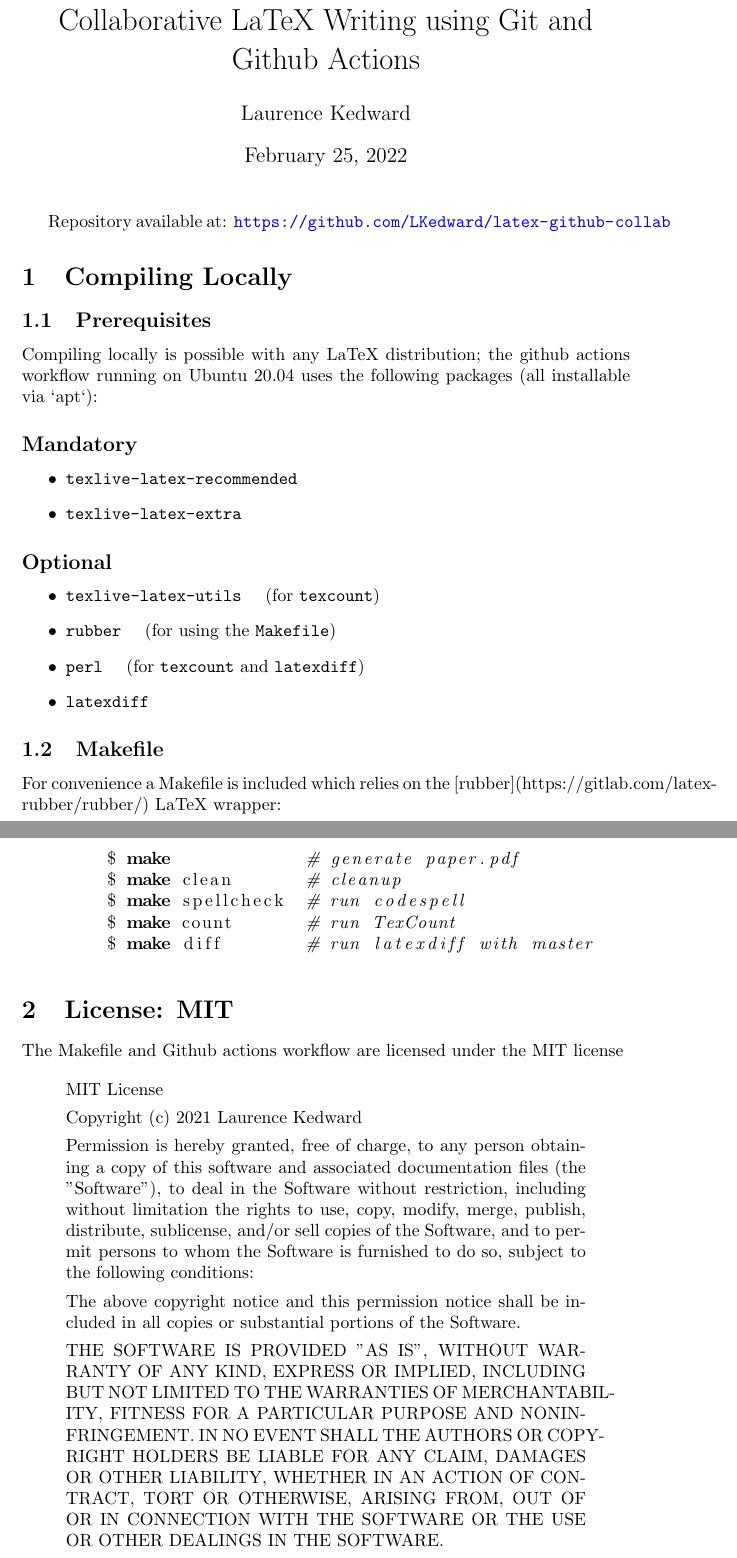
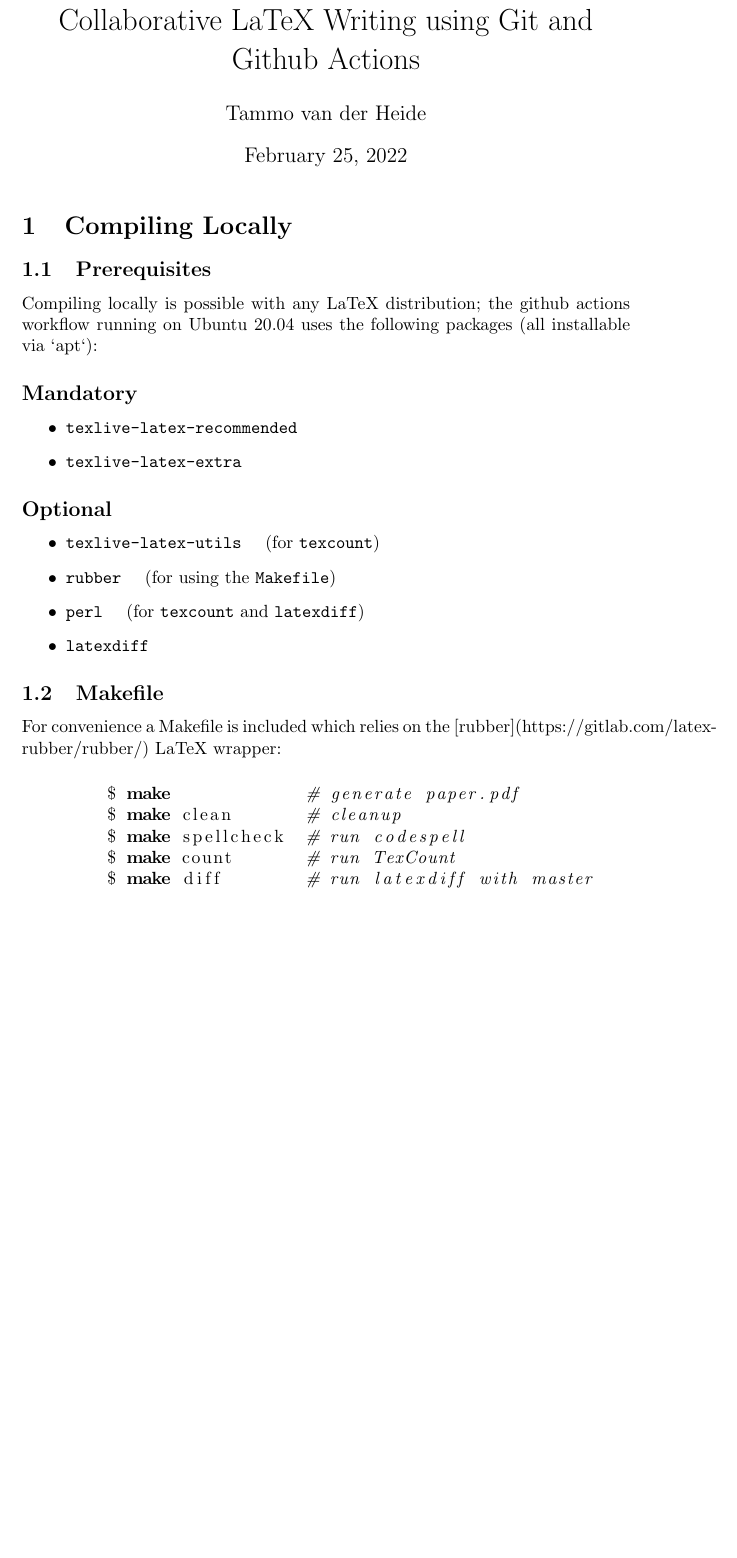
Before and after one commit to vanderhe/latex-github-collab, a LaTeX document (tex/paper.tex): two parts of pages 1 and 2 of 2 before the commit and part of the page after it, the two joined at a grey line, cut so that both start at the same text, the shorter picture padded with empty space. Compiled offline with pdfLaTeX.

```diff
--- a/tex/paper.tex
+++ b/tex/paper.tex
@@ -1,7 +1,7 @@
 \documentclass[]{article}
 
 \title{Collaborative LaTeX Writing using Git and Github Actions}
-\author{Laurence Kedward}
+\author{Tammo van der Heide}
 
 \usepackage{listings}
 \usepackage[colorlinks,urlcolor=blue,linkcolor=blue,citecolor=blue]{hyperref}
@@ -9,9 +9,6 @@
 \begin{document}
 
 \maketitle
-
-
-Repository available at: \url{https://github.com/LKedward/latex-github-collab}
 
 \section{Compiling Locally}
 
@@ -53,35 +50,4 @@
 	\end{lstlisting}
 \end{center}
 
-
-\section{License: MIT}
-
-The Makefile and Github actions workflow are licensed under the MIT license
-
-\begin{quote}
-	MIT License
-
-	Copyright (c) 2021 Laurence Kedward
-
-	Permission is hereby granted, free of charge, to any person obtaining a copy
-	of this software and associated documentation files (the "Software"), to deal
-	in the Software without restriction, including without limitation the rights
-	to use, copy, modify, merge, publish, distribute, sublicense, and/or sell
-	copies of the Software, and to permit persons to whom the Software is
-	furnished to do so, subject to the following conditions:
-
-	The above copyright notice and this permission notice shall be included in all
-	copies or substantial portions of the Software.
-
-	THE SOFTWARE IS PROVIDED "AS IS", WITHOUT WARRANTY OF ANY KIND, EXPRESS OR
-	IMPLIED, INCLUDING BUT NOT LIMITED TO THE WARRANTIES OF MERCHANTABILITY,
-	FITNESS FOR A PARTICULAR PURPOSE AND NONINFRINGEMENT. IN NO EVENT SHALL THE
-	AUTHORS OR COPYRIGHT HOLDERS BE LIABLE FOR ANY CLAIM, DAMAGES OR OTHER
-	LIABILITY, WHETHER IN AN ACTION OF CONTRACT, TORT OR OTHERWISE, ARISING FROM,
-	OUT OF OR IN CONNECTION WITH THE SOFTWARE OR THE USE OR OTHER DEALINGS IN THE
-	SOFTWARE.
-\end{quote}
-
-
-
 \end{document}
```
Also changed, not shown: .github/workflows/CI.yml (+1 -1 lines).
